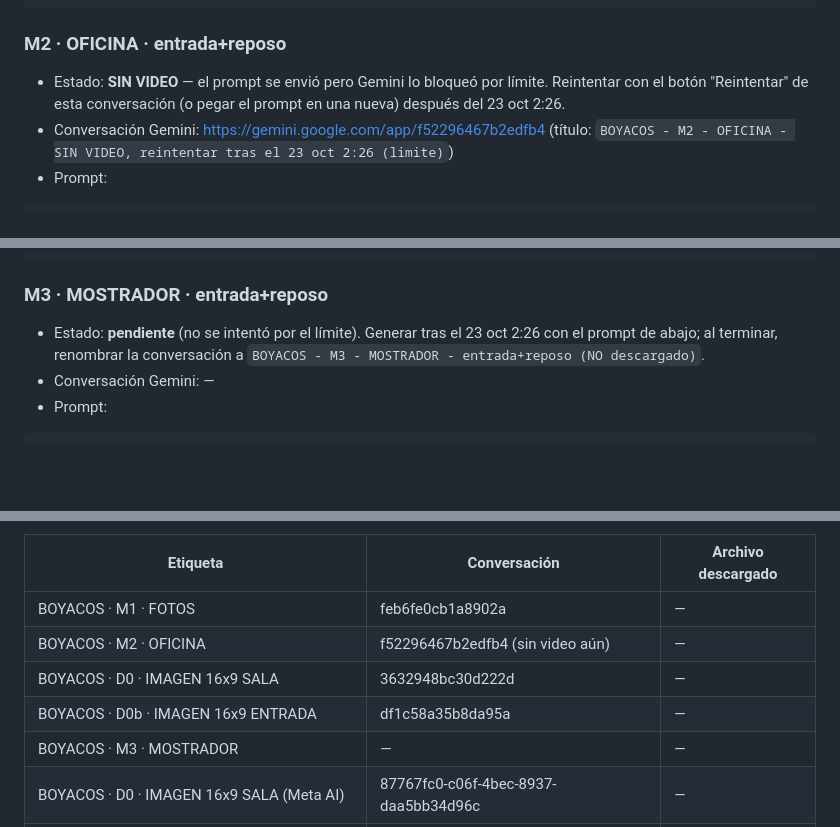
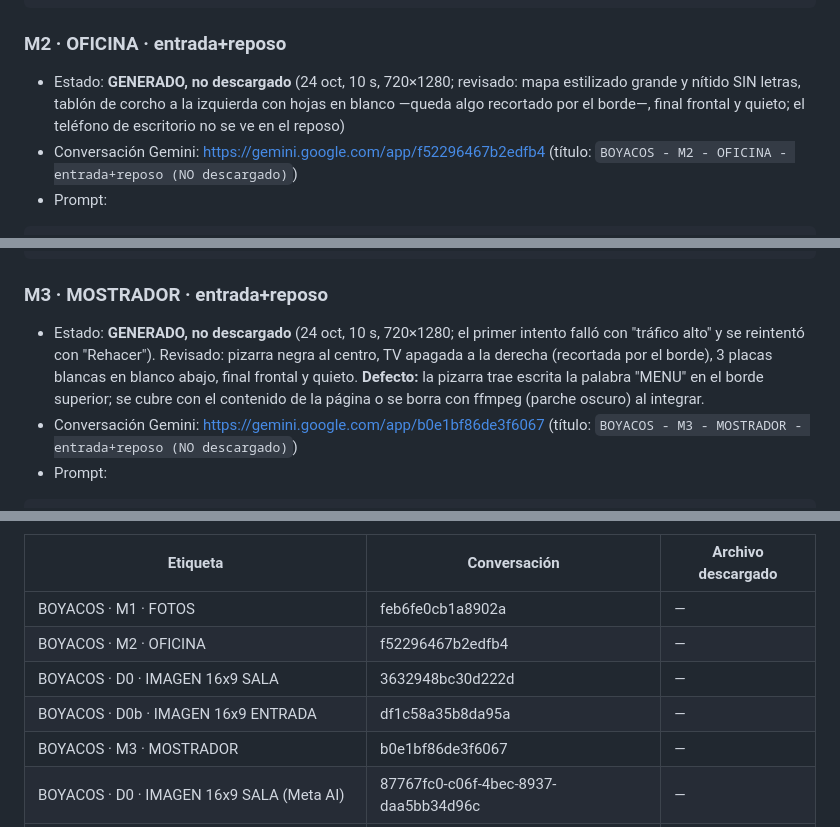
Before and after one commit to saulalejodaza225/losboyacos, a Markdown page: docs/videos-gemini-pendientes.md, 3 parts joined by grey strips. Drawn GitHub-style; blank space fills up the shorter version.

Commit message:
Registro: M2 OFICINA y M3 MOSTRADOR generados en Gemini (sin descargar)
Co-Authored-By: Claude Sonnet 5.5 <noreply@anthropic.com>

````diff
--- a/docs/videos-gemini-pendientes.md
+++ b/docs/videos-gemini-pendientes.md
@@ -60,16 +60,16 @@ Use the attached image as the exact first frame (same first-person POV, hands, r
 ```
 
 ### M2 · OFICINA · entrada+reposo
-- Estado: **SIN VIDEO** — el prompt se envió pero Gemini lo bloqueó por límite. Reintentar con el botón "Reintentar" de esta conversación (o pegar el prompt en una nueva) después del 23 oct 2:26.
-- Conversación Gemini: https://gemini.google.com/app/f52296467b2edfb4  (título: `BOYACOS - M2 - OFICINA - SIN VIDEO, reintentar tras el 23 oct 2:26 (limite)`)
+- Estado: **GENERADO, no descargado** (24 oct, 10 s, 720×1280; revisado: mapa estilizado grande y nítido SIN letras, tablón de corcho a la izquierda con hojas en blanco —queda algo recortado por el borde—, final frontal y quieto; el teléfono de escritorio no se ve en el reposo)
+- Conversación Gemini: https://gemini.google.com/app/f52296467b2edfb4  (título: `BOYACOS - M2 - OFICINA - entrada+reposo (NO descargado)`)
 - Prompt:
 ```
 Use the attached image as the exact first frame (same first-person POV, hands, room and warm amber lighting). Vertical 9:16, 10 seconds, one continuous shot, no cuts, smooth natural walking camera at eye height. The viewer stands up from the leather sofa and walks to the right through another dark doorway into a small office of the same premium automotive workshop: dark walnut slat walls, warm amber lighting, steel details. A walnut desk holds a landline desk phone and a closed notepad. On the wall facing him, in the center, hangs a large framed stylized street map of a city drawn only with thin cream and red lines on dark paper, with no letters or labels at all; to its left a wooden notice board with exactly three blank white paper sheets pinned in a row, no writing. During the first 6 seconds he walks and arrives; during the last 4 seconds the camera is perfectly still, frontal and parallel to the wall, the map centered, large and sharp, the notice board visible on the left and the desk with the phone at the bottom, hands out of view. Photorealistic, same lighting as the first frame, no other people, no text anywhere, no logos, no music, no speech.
 ```
 
 ### M3 · MOSTRADOR · entrada+reposo
-- Estado: **pendiente** (no se intentó por el límite). Generar tras el 23 oct 2:26 con el prompt de abajo; al terminar, renombrar la conversación a `BOYACOS - M3 - MOSTRADOR - entrada+reposo (NO descargado)`.
-- Conversación Gemini: _—_
+- Estado: **GENERADO, no descargado** (24 oct, 10 s, 720×1280; el primer intento falló con "tráfico alto" y se reintentó con "Rehacer"). Revisado: pizarra negra al centro, TV apagada a la derecha (recortada por el borde), 3 placas blancas en blanco abajo, final frontal y quieto. **Defecto:** la pizarra trae escrita la palabra "MENU" en el borde superior; se cubre con el contenido de la página o se borra con ffmpeg (parche oscuro) al integrar.
+- Conversación Gemini: https://gemini.google.com/app/b0e1bf86de3f6067  (título: `BOYACOS - M3 - MOSTRADOR - entrada+reposo (NO descargado)`)
 - Prompt:
 ```
 Use the attached image as the exact first frame (same first-person POV, hands, room and warm amber lighting). Vertical 9:16, 10 seconds, one continuous shot, no cuts, smooth natural walking camera at eye height. The viewer stands up from the leather sofa and walks towards the reception counter of the same premium automotive workshop: dark walnut slat walls, warm amber lighting, steel details. A long walnut counter; behind it on the wall a clean black chalkboard menu board that is completely empty (no writing) and beside it a large flat TV that is switched off with a plain black screen. On the front of the counter, in a row, stand three small square blank white plaques, upright, with no marks on them. During the first 6 seconds he walks and arrives; during the last 4 seconds the camera is perfectly still, frontal and parallel to the wall, the chalkboard centered, large and sharp, the three plaques visible at the bottom, hands out of view. Photorealistic, same lighting as the first frame, no other people, no text anywhere, no logos, no music, no speech.
@@ -101,9 +101,9 @@ Imágenes de partida (se regeneran con ffmpeg, no se descargan de Gemini): últi
 | Etiqueta | Conversación | Archivo descargado |
 |---|---|---|
 | BOYACOS · M1 · FOTOS | feb6fe0cb1a8902a | _—_ |
-| BOYACOS · M2 · OFICINA | f52296467b2edfb4 (sin video aún) | _—_ |
+| BOYACOS · M2 · OFICINA | f52296467b2edfb4 | _—_ |
 | BOYACOS · D0 · IMAGEN 16x9 SALA | 3632948bc30d222d | _—_ |
 | BOYACOS · D0b · IMAGEN 16x9 ENTRADA | df1c58a35b8da95a | _—_ |
-| BOYACOS · M3 · MOSTRADOR | _—_ | _—_ |
+| BOYACOS · M3 · MOSTRADOR | b0e1bf86de3f6067 | _—_ |
 | BOYACOS · D0 · IMAGEN 16x9 SALA (Meta AI) | 87767fc0-c06f-4bec-8937-daa5bb34d96c | _—_ |
 | BOYACOS · D0b · IMAGEN 16x9 ENTRADA (Meta AI) | 5baa0a5b-d9b4-4d9d-8682-b64e2ba7486c | _—_ |
````
Also changed, not shown: other parts of docs/videos-gemini-pendientes.md (+1 -1 lines).
